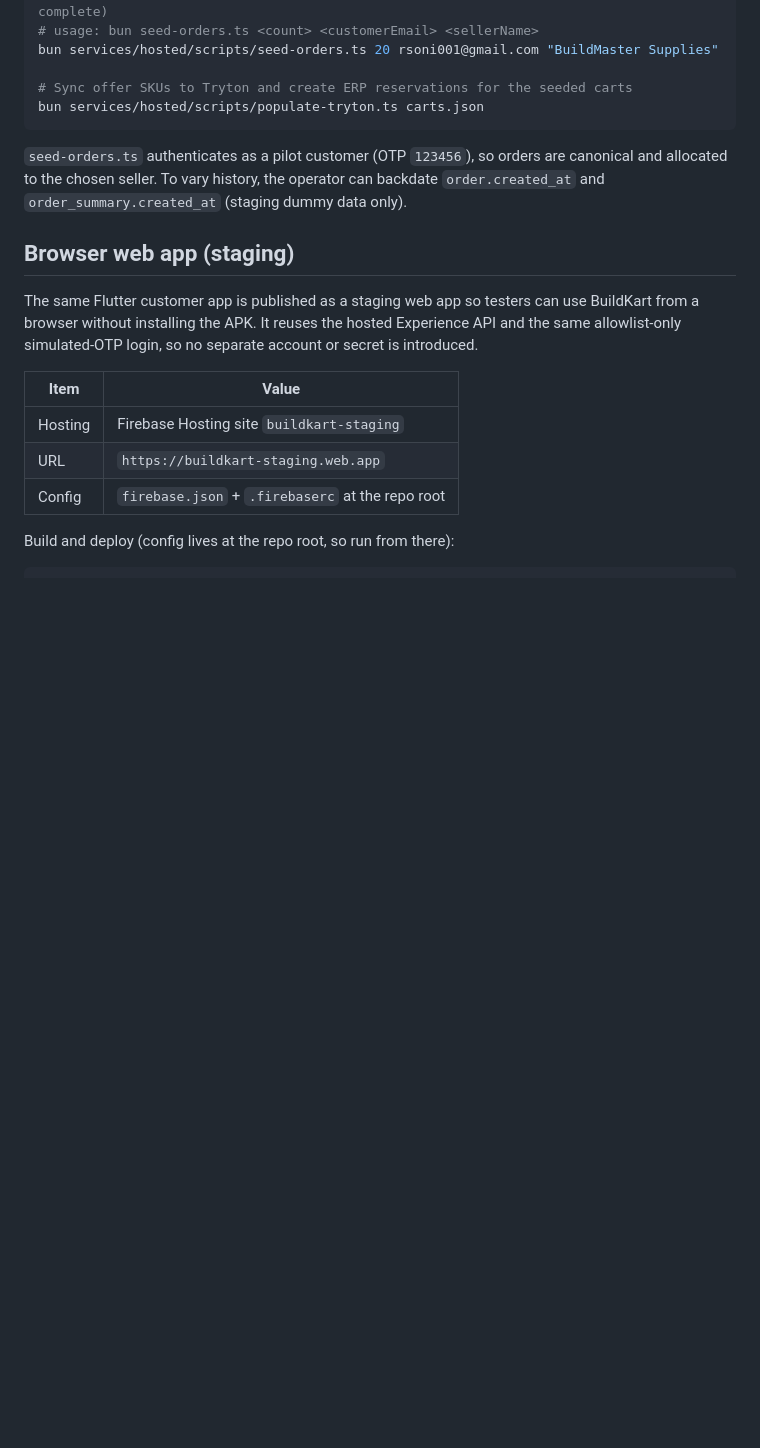
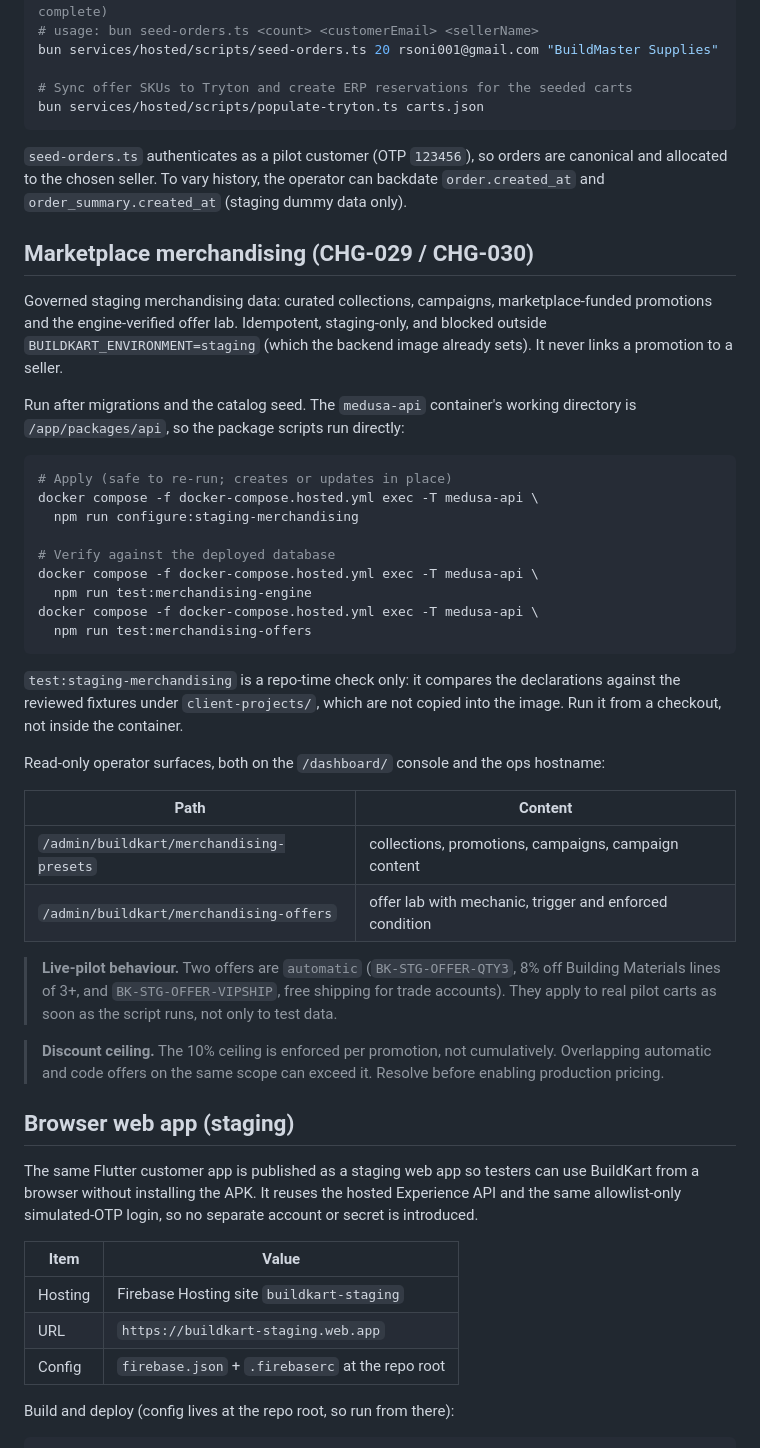
Before and after one commit to RahulSoniOneOEight/C101, a Markdown page: services/hosted/README.md, the part around the change. Drawn GitHub-style; blank space fills up the shorter version.

Commit message:
docs: add staging merchandising deploy steps

````diff
--- a/services/hosted/README.md
+++ b/services/hosted/README.md
@@ -179,6 +179,47 @@ bun services/hosted/scripts/populate-tryton.ts carts.json
 allocated to the chosen seller. To vary history, the operator can backdate `order.created_at` and
 `order_summary.created_at` (staging dummy data only).
 
+## Marketplace merchandising (CHG-029 / CHG-030)
+
+Governed staging merchandising data: curated collections, campaigns, marketplace-funded promotions
+and the engine-verified offer lab. Idempotent, staging-only, and blocked outside
+`BUILDKART_ENVIRONMENT=staging` (which the backend image already sets). It never links a promotion
+to a seller.
+
+Run after migrations and the catalog seed. The `medusa-api` container's working directory is
+`/app/packages/api`, so the package scripts run directly:
+
+```sh
+# Apply (safe to re-run; creates or updates in place)
+docker compose -f docker-compose.hosted.yml exec -T medusa-api \
+  npm run configure:staging-merchandising
+
+# Verify against the deployed database
+docker compose -f docker-compose.hosted.yml exec -T medusa-api \
+  npm run test:merchandising-engine
+docker compose -f docker-compose.hosted.yml exec -T medusa-api \
+  npm run test:merchandising-offers
+```
+
+`test:staging-merchandising` is a repo-time check only: it compares the declarations against the
+reviewed fixtures under `client-projects/`, which are not copied into the image. Run it from a
+checkout, not inside the container.
+
+Read-only operator surfaces, both on the `/dashboard/` console and the ops hostname:
+
+| Path | Content |
+|---|---|
+| `/admin/buildkart/merchandising-presets` | collections, promotions, campaigns, campaign content |
+| `/admin/buildkart/merchandising-offers` | offer lab with mechanic, trigger and enforced condition |
+
+> **Live-pilot behaviour.** Two offers are `automatic` (`BK-STG-OFFER-QTY3`, 8% off Building
+> Materials lines of 3+, and `BK-STG-OFFER-VIPSHIP`, free shipping for trade accounts). They apply
+> to real pilot carts as soon as the script runs, not only to test data.
+
+> **Discount ceiling.** The 10% ceiling is enforced per promotion, not cumulatively. Overlapping
+> automatic and code offers on the same scope can exceed it. Resolve before enabling production
+> pricing.
+
 ## Browser web app (staging)
 
 The same Flutter customer app is published as a staging web app so testers can use BuildKart from a
````
Also changed, not shown: docs/architecture/backend-staging-runbook.md (+2 -0 lines).
